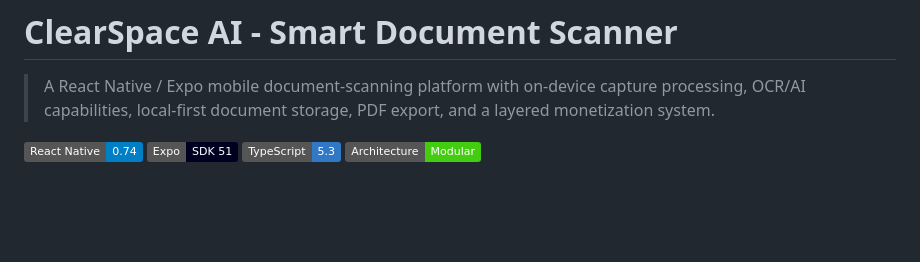
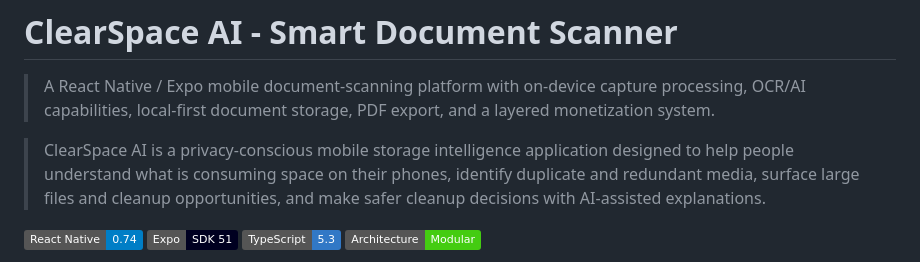
Before and after one commit to lucylow/ClearSpace_AI_smart_document_scanner_mobile, a Markdown page: README.md, the part around the change. Rendered like a GitHub page; badges without logos; blank space fills up the shorter version.

```diff
--- a/README.md
+++ b/README.md
@@ -2,6 +2,8 @@
 # ClearSpace AI - Smart Document Scanner
 
 > A React Native / Expo mobile document-scanning platform with on-device capture processing, OCR/AI capabilities, local-first document storage, PDF export, and a layered monetization system.
+
+> ClearSpace AI is a privacy-conscious mobile storage intelligence application designed to help people understand what is consuming space on their phones, identify duplicate and redundant media, surface large files and cleanup opportunities, and make safer cleanup decisions with AI-assisted explanations.
 
 ![React Native](https://img.shields.io/badge/React%20Native-0.74-blue)
 ![Expo](https://img.shields.io/badge/Expo-SDK%2051-000020)
```
